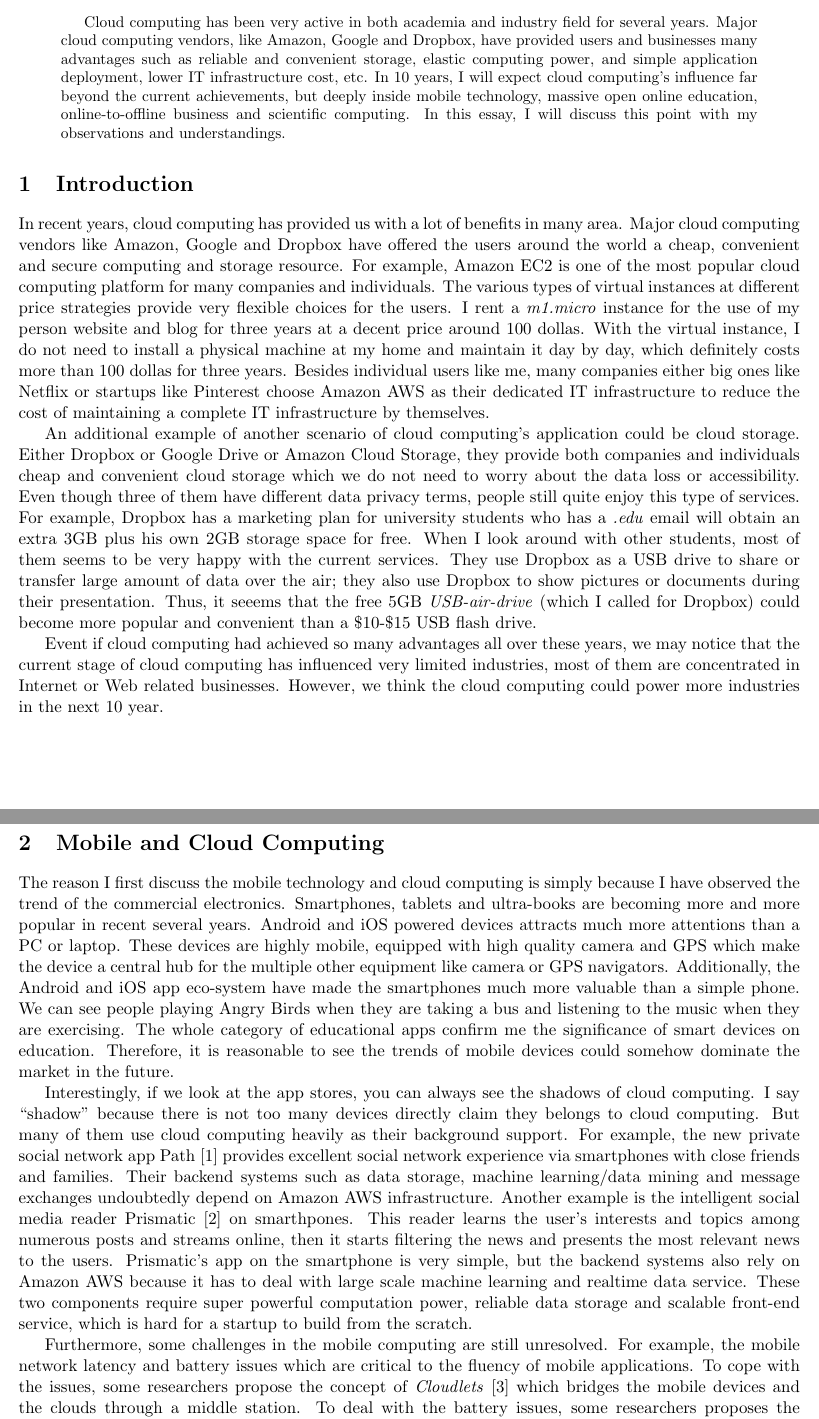
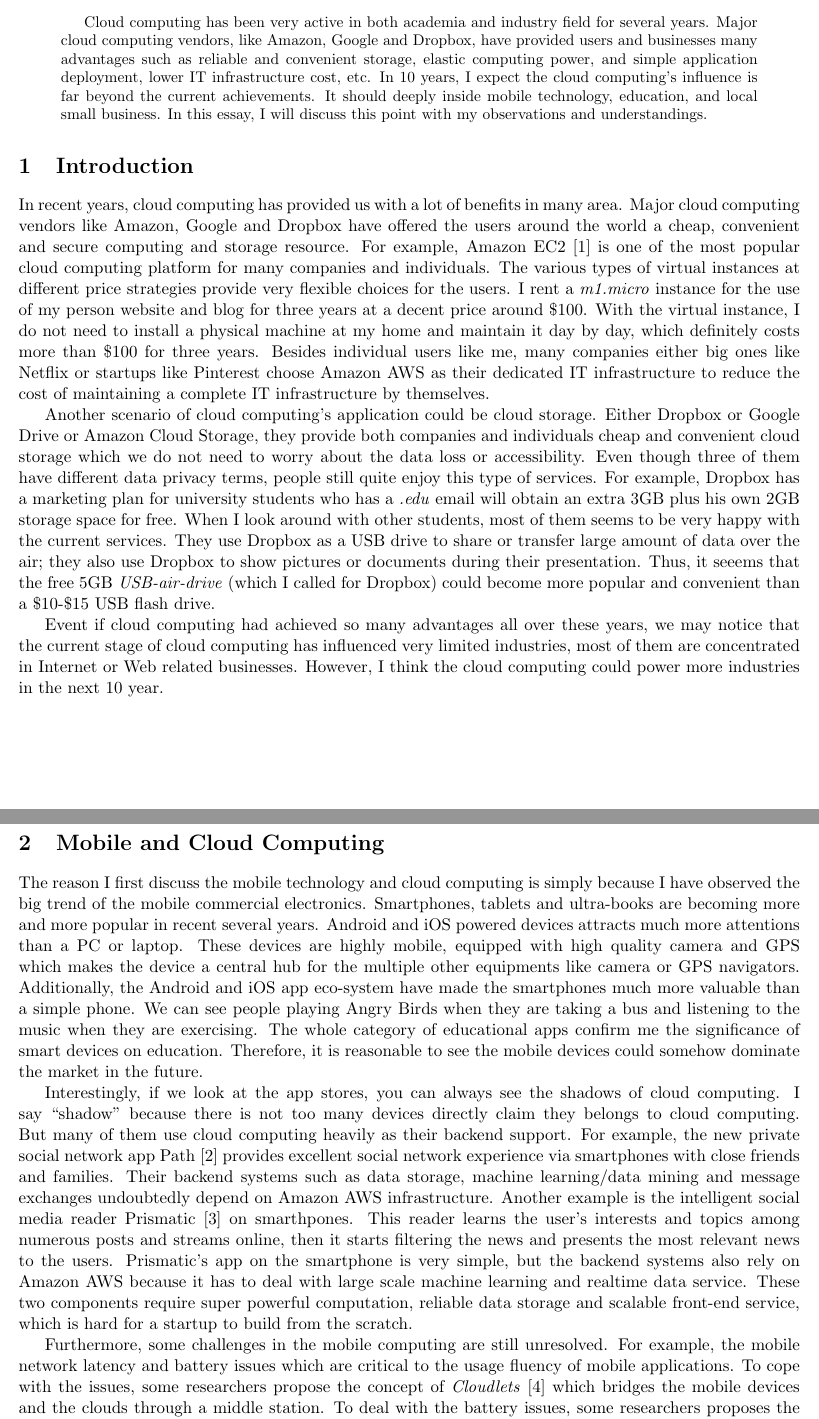
Before and after one commit to little-eyes/cloud-cache, a LaTeX paper (essay/main.tex, which reads essay/tex/essay.tex): two parts of pages 1 and 2 of 5, joined at a grey line, cut so that both start at the same text. Compiled offline with pdfLaTeX.

Commit message:
revise mobile computing and cloud section.

```diff
--- a/essay/main.tex
+++ b/essay/main.tex
@@ -11,7 +11,7 @@
 \maketitle
 
 \begin{abstract}
-Cloud computing has been very active in both academia and industry field for several years. Major cloud computing vendors, like Amazon, Google and Dropbox, have provided users and businesses many advantages such as reliable and convenient storage, elastic computing power, and simple application deployment, lower IT infrastructure cost, etc. In $10$ years, I will expect cloud computing's influence far beyond the current achievements, but deeply inside mobile technology, massive open online education, online-to-offline business and scientific computing. In this essay, I will discuss this point with my observations and understandings.
+Cloud computing has been very active in both academia and industry field for several years. Major cloud computing vendors, like Amazon, Google and Dropbox, have provided users and businesses many advantages such as reliable and convenient storage, elastic computing power, and simple application deployment, lower IT infrastructure cost, etc. In $10$ years, I expect the cloud computing's influence is far beyond the current achievements. It should deeply inside mobile technology, education, and local small business. In this essay, I will discuss this point with my observations and understandings.
 \end{abstract}
 
 \input{tex/essay.tex}
--- a/essay/tex/essay.tex
+++ b/essay/tex/essay.tex
@@ -1,16 +1,16 @@
 \section{Introduction}
-In recent years, cloud computing has provided us with a lot of benefits in many area. Major cloud computing vendors like Amazon, Google and Dropbox have offered the users around the world a cheap, convenient and secure computing and storage resource. For example, Amazon EC2 is one of the most popular cloud computing platform for many companies and individuals. The various types of virtual instances at different price strategies provide very flexible choices for the users. I rent a \emph{m1.micro} instance for the use of my person website and blog for three years at a decent price around $100$ dollas. With the virtual instance, I do not need to install a physical machine at my home and maintain it day by day, which definitely costs more than $100$ dollas for three years. Besides individual users like me, many companies either big ones like Netflix or startups like Pinterest choose Amazon AWS as their dedicated IT infrastructure to reduce the cost of maintaining a complete IT infrastructure by themselves.
+In recent years, cloud computing has provided us with a lot of benefits in many area. Major cloud computing vendors like Amazon, Google and Dropbox have offered the users around the world a cheap, convenient and secure computing and storage resource. For example, Amazon EC2\cite{garfinkel2007evaluation} is one of the most popular cloud computing platform for many companies and individuals. The various types of virtual instances at different price strategies provide very flexible choices for the users. I rent a \emph{m1.micro} instance for the use of my person website and blog for three years at a decent price around $\$100$. With the virtual instance, I do not need to install a physical machine at my home and maintain it day by day, which definitely costs more than $\$100$ for three years. Besides individual users like me, many companies either big ones like Netflix or startups like Pinterest choose Amazon AWS as their dedicated IT infrastructure to reduce the cost of maintaining a complete IT infrastructure by themselves.
 
-An additional example of another scenario of cloud computing's application could be cloud storage. Either Dropbox or Google Drive or Amazon Cloud Storage, they provide both companies and individuals cheap and convenient cloud storage which we do not need to worry about the data loss or accessibility. Even though three of them have different data privacy terms, people still quite enjoy this type of services. For example, Dropbox has a marketing plan for university students who has a \emph{.edu} email will obtain an extra $3$GB plus his own $2$GB storage space for free. When I look around with other students, most of them seems to be very happy with the current services. They use Dropbox as a USB drive to share or transfer large amount of data over the air; they also use Dropbox to show pictures or documents during their presentation. Thus, it seeems that the free $5$GB \emph{USB-air-drive} (which I called for Dropbox) could become more popular and convenient than a $\$10$-$\$15$ USB flash drive.
+Another scenario of cloud computing's application could be cloud storage. Either Dropbox or Google Drive or Amazon Cloud Storage, they provide both companies and individuals cheap and convenient cloud storage which we do not need to worry about the data loss or accessibility. Even though three of them have different data privacy terms, people still quite enjoy this type of services. For example, Dropbox has a marketing plan for university students who has a \emph{.edu} email will obtain an extra $3$GB plus his own $2$GB storage space for free. When I look around with other students, most of them seems to be very happy with the current services. They use Dropbox as a USB drive to share or transfer large amount of data over the air; they also use Dropbox to show pictures or documents during their presentation. Thus, it seeems that the free $5$GB \emph{USB-air-drive} (which I called for Dropbox) could become more popular and convenient than a $\$10$-$\$15$ USB flash drive.
 
-Event if cloud computing had achieved so many advantages all over these years, we may notice that the current stage of cloud computing has influenced very limited industries, most of them are concentrated in Internet or Web related businesses. However, we think the cloud computing could power more industries in the next $10$ year.
+Event if cloud computing had achieved so many advantages all over these years, we may notice that the current stage of cloud computing has influenced very limited industries, most of them are concentrated in Internet or Web related businesses. However, I think the cloud computing could power more industries in the next $10$ year.
 
 \section{Mobile and Cloud Computing}
-The reason I first discuss the mobile technology and cloud computing is simply because I have observed the trend of the commercial electronics. Smartphones, tablets and ultra-books are becoming more and more popular in recent several years. Android and iOS powered devices attracts much more attentions than a PC or laptop. These devices are highly mobile, equipped with high quality camera and GPS which make the device a central hub for the multiple other equipment like camera or GPS navigators. Additionally, the Android and iOS app eco-system have made the smartphones much more valuable than a simple phone. We can see people playing Angry Birds when they are taking a bus and listening to the music when they are exercising. The whole category of educational apps confirm me the significance of smart devices on education. Therefore, it is reasonable to see the trends of mobile devices could somehow dominate the market in the future.
+The reason I first discuss the mobile technology and cloud computing is simply because I have observed the big trend of the mobile commercial electronics. Smartphones, tablets and ultra-books are becoming more and more popular in recent several years. Android and iOS powered devices attracts much more attentions than a PC or laptop. These devices are highly mobile, equipped with high quality camera and GPS which makes the device a central hub for the multiple other equipments like camera or GPS navigators. Additionally, the Android and iOS app eco-system have made the smartphones much more valuable than a simple phone. We can see people playing Angry Birds when they are taking a bus and listening to the music when they are exercising. The whole category of educational apps confirm me the significance of smart devices on education. Therefore, it is reasonable to see the mobile devices could somehow dominate the market in the future.
 
-Interestingly, if we look at the app stores, you can always see the shadows of cloud computing. I say ``shadow'' because there is not too many devices directly claim they belongs to cloud computing. But many of them use cloud computing heavily as their background support. For example, the new private social network app Path\cite{path} provides excellent social network experience via smartphones with close friends and families. Their backend systems such as data storage, machine learning/data mining and message exchanges undoubtedly depend on Amazon AWS infrastructure. Another example is the intelligent social media reader Prismatic\cite{prismatic} on smarthpones. This reader learns the user's interests and topics among numerous posts and streams online, then it starts filtering the news and presents the most relevant news to the users. Prismatic's app on the smartphone is very simple, but the backend systems also rely on Amazon AWS because it has to deal with large scale machine learning and realtime data service. These two components require super powerful computation power, reliable data storage and scalable front-end service, which is hard for a startup to build from the scratch.
+Interestingly, if we look at the app stores, you can always see the shadows of cloud computing. I say ``shadow'' because there is not too many devices directly claim they belongs to cloud computing. But many of them use cloud computing heavily as their backend support. For example, the new private social network app Path\cite{path} provides excellent social network experience via smartphones with close friends and families. Their backend systems such as data storage, machine learning/data mining and message exchanges undoubtedly depend on Amazon AWS infrastructure. Another example is the intelligent social media reader Prismatic\cite{prismatic} on smarthpones. This reader learns the user's interests and topics among numerous posts and streams online, then it starts filtering the news and presents the most relevant news to the users. Prismatic's app on the smartphone is very simple, but the backend systems also rely on Amazon AWS because it has to deal with large scale machine learning and realtime data service. These two components require super powerful computation, reliable data storage and scalable front-end service, which is hard for a startup to build from the scratch.
 
-Furthermore, some challenges in the mobile computing are still unresolved. For example, the mobile network latency and battery issues which are critical to the fluency of mobile applications. To cope with the issues, some researchers propose the concept of \emph{Cloudlets}~\cite{satyanarayanan2009case} which bridges the mobile devices and the clouds through a middle station. To deal with the battery issues, some researchers proposes the \emph{offloading}~\cite{kumar2010cloud} techniques to transfer the computation from the mobile devices to the cloud. To speed up the mobile web browsing experience, Chrome patches the cloud speeding techniques by prefetching web pages in Google's cloud to speed up the webpage loading speed on the mobile devices. Therefore, we could see the cloud computing is not only a back-end supporter but a key to solve problems in mobile computing as well.
+Furthermore, some challenges in the mobile computing are still unresolved. For example, the mobile network latency and battery issues which are critical to the usage fluency of mobile applications. To cope with the issues, some researchers propose the concept of \emph{Cloudlets}~\cite{satyanarayanan2009case} which bridges the mobile devices and the clouds through a middle station. To deal with the battery issues, some researchers proposes the \emph{offloading}~\cite{kumar2010cloud} techniques to transfer the computation from the mobile devices to the cloud. To speed up the mobile web browsing experience, Chrome patches the cloud speeding techniques by prefetching web pages in Google's cloud to speed up the webpage loading speed on the mobile devices. Therefore, we could see the cloud computing is not only a backend supporter but a key to solve problems in mobile computing as well.
 
 \section{Education and Cloud Computing}
 At the current stage, cloud computing seems to have little interactions with education field, especially the primary and secondary educations. Perhaps the email system could be the only possible connections for the public schools and cloud computing, although not all the public school system will use a cloud email services from Google or Microsoft. My wife is a substitute teacher in Knox county school and she was a substitute teacher in Webb School at Knoxville as well. She tells me there is a big difference of the education philosophy and approach between Knox county school and Webb school. For Webb school at Knoxville, teaching has been computerized. The teachers prepare their course material with iPad or laptop, and every student uses an iPad in class for reading, interactions and homeworks. There is no physical textbooks really necessary in my wife's teaching at Webb school.
```
Also changed, not shown: essay/reference.bib (+8 -0 lines), essay/tex/essay.tex (8 more changed lines).
